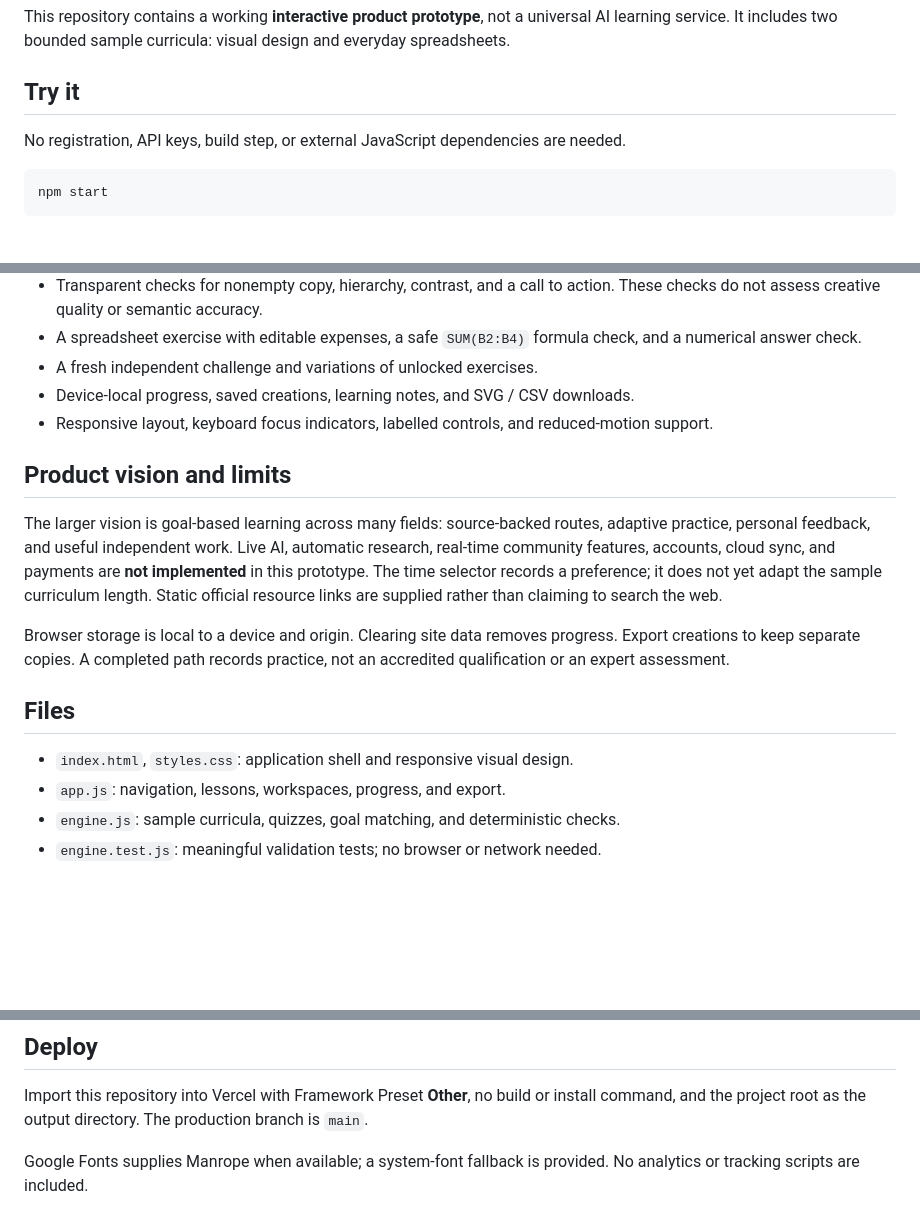
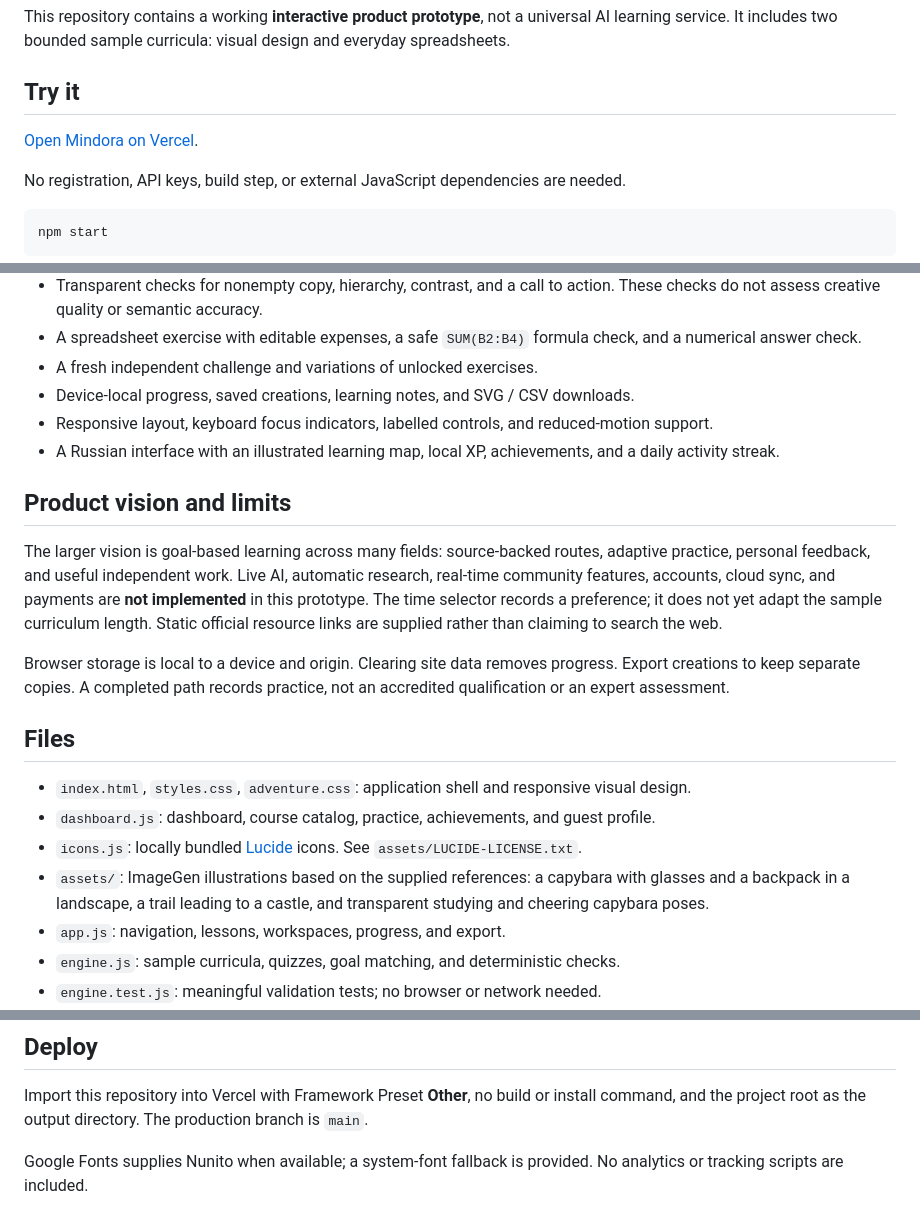
Before and after one commit to Asizxs33/Mindora, a Markdown page: README.md, 3 parts joined by grey strips. Rendered like a GitHub page; blank space fills up the shorter version.

Commit message:
Redesign Mindora as an illustrated learning adventure

```diff
--- a/README.md
+++ b/README.md
@@ -7,6 +7,8 @@ Mindora helps busy adults turn a learning goal into a practical result. Choose s
 This repository contains a working **interactive product prototype**, not a universal AI learning service. It includes two bounded sample curricula: visual design and everyday spreadsheets.
 
 ## Try it
+
+[Open Mindora on Vercel](https://mindora-livid-eta.vercel.app/).
 
 No registration, API keys, build step, or external JavaScript dependencies are needed.
 
@@ -27,6 +29,7 @@ Open the printed local URL, normally `http://127.0.0.1:4173`.
 - A fresh independent challenge and variations of unlocked exercises.
 - Device-local progress, saved creations, learning notes, and SVG / CSV downloads.
 - Responsive layout, keyboard focus indicators, labelled controls, and reduced-motion support.
+- A Russian interface with an illustrated learning map, local XP, achievements, and a daily activity streak.
 
 ## Product vision and limits
 
@@ -36,7 +39,10 @@ Browser storage is local to a device and origin. Clearing site data removes prog
 
 ## Files
 
-- `index.html`, `styles.css`: application shell and responsive visual design.
+- `index.html`, `styles.css`, `adventure.css`: application shell and responsive visual design.
+- `dashboard.js`: dashboard, course catalog, practice, achievements, and guest profile.
+- `icons.js`: locally bundled [Lucide](https://lucide.dev/icons/) icons. See `assets/LUCIDE-LICENSE.txt`.
+- `assets/`: ImageGen illustrations based on the supplied references: a capybara with glasses and a backpack in a landscape, a trail leading to a castle, and transparent studying and cheering capybara poses.
 - `app.js`: navigation, lessons, workspaces, progress, and export.
 - `engine.js`: sample curricula, quizzes, goal matching, and deterministic checks.
 - `engine.test.js`: meaningful validation tests; no browser or network needed.
@@ -55,4 +61,4 @@ Checks cover unsupported goals, contrast, incomplete and malformed work, strict
 
 Import this repository into Vercel with Framework Preset **Other**, no build or install command, and the project root as the output directory. The production branch is `main`.
 
-Google Fonts supplies Manrope when available; a system-font fallback is provided. No analytics or tracking scripts are included.
+Google Fonts supplies Nunito when available; a system-font fallback is provided. No analytics or tracking scripts are included.
```
Also changed, not shown: assets/adventure-hero.jpg (added), assets/capybara-sprites.png (added), assets/learning-map.jpg (added), assets/mindora-icon.png (added), 9 other files.
